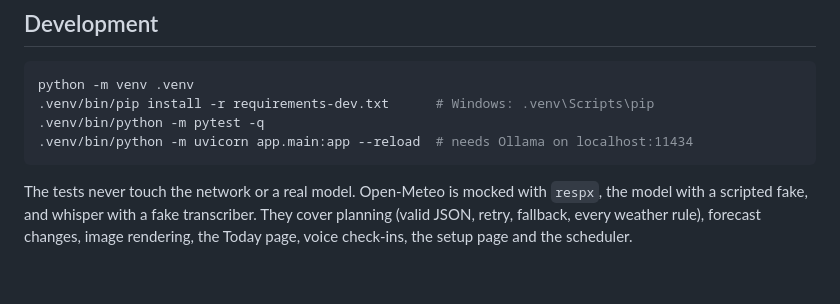
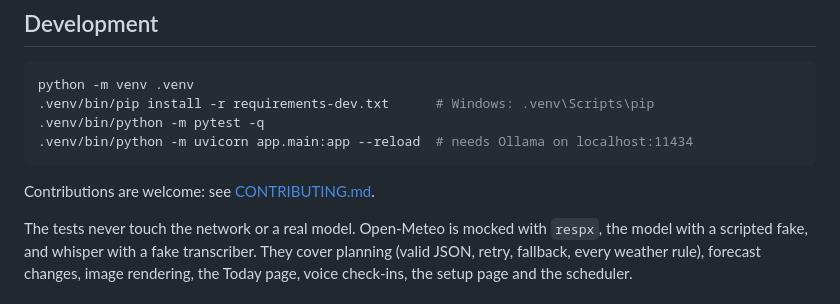
Before and after one commit to pyarchana/tendril, a Markdown page: README.md, the part around the change. GitHub-like rendering; blank space fills up the shorter version.

Commit message:
add contributing guide

````diff
--- a/README.md
+++ b/README.md
@@ -223,6 +223,8 @@ python -m venv .venv
 .venv/bin/python -m uvicorn app.main:app --reload  # needs Ollama on localhost:11434
 ```
 
+Contributions are welcome: see [CONTRIBUTING.md](CONTRIBUTING.md).
+
 The tests never touch the network or a real model. Open-Meteo is mocked with `respx`, the model with a scripted fake, and whisper with a fake transcriber. They cover planning (valid JSON, retry, fallback, every weather rule), forecast changes, image rendering, the Today page, voice check-ins, the setup page and the scheduler.
 
 ## What's next
````
Also changed, not shown: CONTRIBUTING.md (added, +47 -0 lines).
